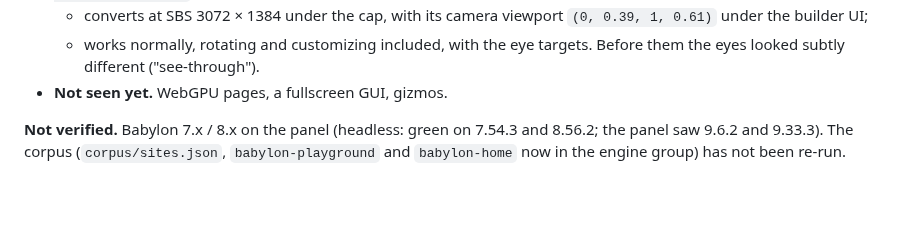
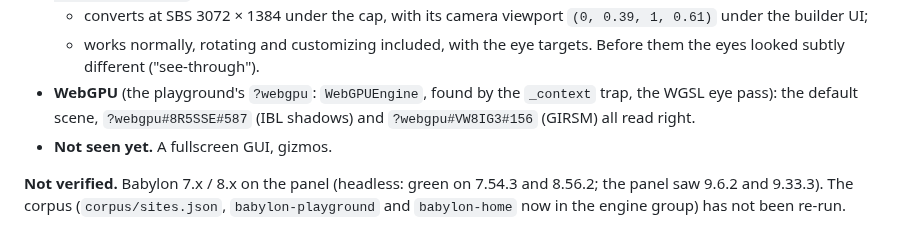
Before and after one commit to DisplayXR/displayxr-web, a Markdown page: tools/auto3d-shim/README.md, the part around the change. GitHub-like rendering; blank space fills up the shorter version.

Commit message:
docs(auto3d): Babylon.js on WebGPU verified on the panel
Co-Authored-By: Claude Opus 5.5 <noreply@anthropic.com>

```diff
--- a/tools/auto3d-shim/README.md
+++ b/tools/auto3d-shim/README.md
@@ -1480,7 +1480,10 @@ Full pass with the three.js and PlayCanvas cases: see the PR.
     builder UI;
   - works normally, rotating and customizing included, with the eye targets. Before them the eyes looked
     subtly different ("see-through").
-- **Not seen yet.** WebGPU pages, a fullscreen GUI, gizmos.
+- **WebGPU** (the playground's `?webgpu`: `WebGPUEngine`, found by the `_context` trap, the WGSL eye
+  pass): the default scene, `?webgpu#8R5SSE#587` (IBL shadows) and `?webgpu#VW8IG3#156` (GIRSM) all
+  read right.
+- **Not seen yet.** A fullscreen GUI, gizmos.
 
 **Not verified.** Babylon 7.x / 8.x on the panel (headless: green on 7.54.3 and 8.56.2; the panel saw
 9.6.2 and 9.33.3). The corpus (`corpus/sites.json`, `babylon-playground` and `babylon-home` now in the
```
